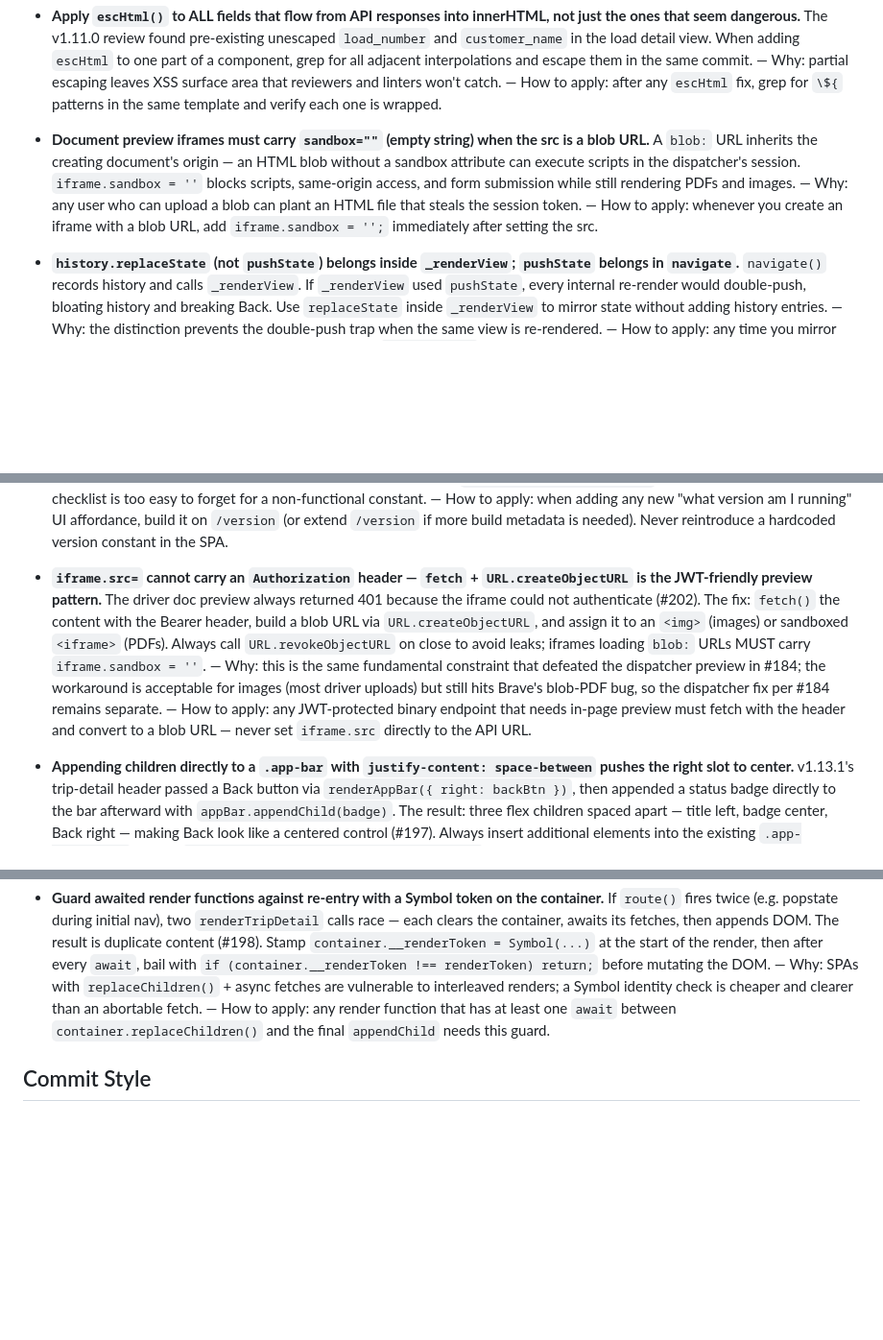
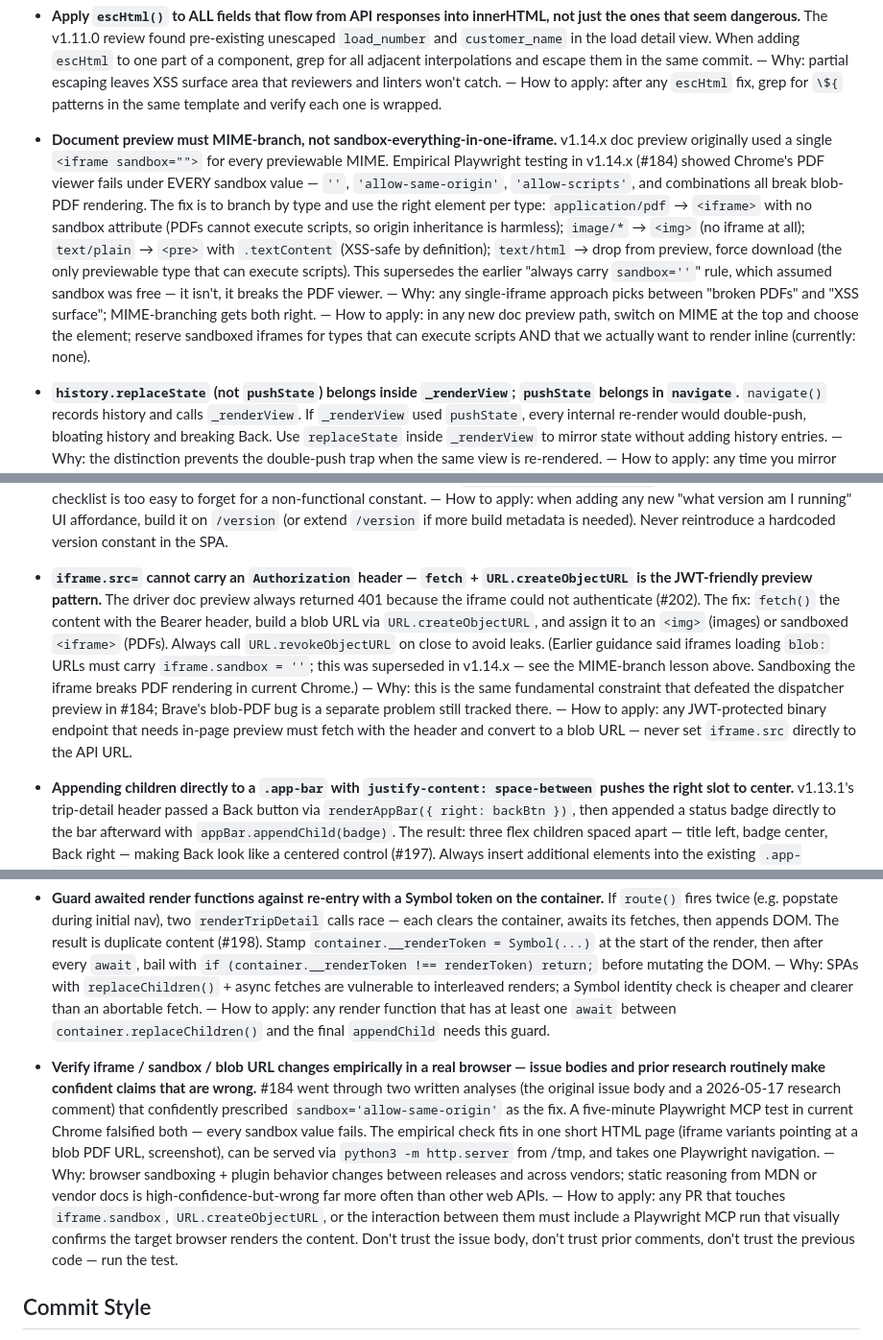
Before and after one commit to olliefms/ollie, a Markdown page: AGENTS.md, 3 parts joined by grey strips. Shown at 96% size. Drawn GitHub-style; blank space fills up the shorter version.

Commit message:
docs: revise doc-preview lessons after Playwright finding in #184
- Replace the "iframes must carry sandbox=''" rule with a
  MIME-branching rule. Empirical testing showed Chrome's PDF
  viewer fails under every sandbox value; the old rule was
  wrong as soon as it was written.
- Note the supersession in the related JWT+blob-URL lesson.
- Add a new lesson requiring Playwright MCP verification for
  any change touching iframe sandbox or blob URLs. #184's
  written analyses (issue body and prior research) were both
  wrong; a five-minute browser test would have prevented
  several rounds of mid-sprint course correction.

Co-Authored-By: Claude with claude-opus-4-7

```diff
--- a/AGENTS.md
+++ b/AGENTS.md
@@ -327,7 +327,7 @@ Trunk-based. Three skills cover the workflow:
 - **`batch_get_*` methods belong on `DbClient`, not in handlers.** Any entity type that appears in list views needs a `batch_get_*` method in its `*_ops.rs` file. Pattern: early-return empty map on empty input; build `id IN (...)` filter string; call `.only_if(filter)` (not `.filter()`); return `HashMap<Uuid, Record>`. — Why: consistency and reuse — handlers and tests can rely on a single well-tested batch path. — How to apply: add `batch_get_*` when writing any new entity type, not only when an N+1 regression is discovered.
 - **A scan cap with in-memory sort diverges from `count_rows` total at deep offsets.** `list_loads` caps the LanceDB scan at 2000 rows then paginates in memory, but `count_rows` returns the full unfiltered total. A client requesting offset > 2000 gets an empty page while the total still shows more records. Document any scan cap with a constant and comment; if load volume grows, raise the cap or switch to cursor pagination. — Why: silent empty pages are confusing and hard to debug. — How to apply: always pair a scan cap with a comment explaining the divergence; add a UI-side offset clamp when building pagination UI.
 - **Apply `escHtml()` to ALL fields that flow from API responses into innerHTML, not just the ones that seem dangerous.** The v1.11.0 review found pre-existing unescaped `load_number` and `customer_name` in the load detail view. When adding `escHtml` to one part of a component, grep for all adjacent interpolations and escape them in the same commit. — Why: partial escaping leaves XSS surface area that reviewers and linters won't catch. — How to apply: after any `escHtml` fix, grep for `\${` patterns in the same template and verify each one is wrapped.
-- **Document preview iframes must carry `sandbox=""` (empty string) when the src is a blob URL.** A `blob:` URL inherits the creating document's origin — an HTML blob without a sandbox attribute can execute scripts in the dispatcher's session. `iframe.sandbox = ''` blocks scripts, same-origin access, and form submission while still rendering PDFs and images. — Why: any user who can upload a blob can plant an HTML file that steals the session token. — How to apply: whenever you create an iframe with a blob URL, add `iframe.sandbox = '';` immediately after setting the src.
+- **Document preview must MIME-branch, not sandbox-everything-in-one-iframe.** v1.14.x doc preview originally used a single `<iframe sandbox="">` for every previewable MIME. Empirical Playwright testing in v1.14.x (#184) showed Chrome's PDF viewer fails under EVERY sandbox value — `''`, `'allow-same-origin'`, `'allow-scripts'`, and combinations all break blob-PDF rendering. The fix is to branch by type and use the right element per type: `application/pdf` → `<iframe>` with no sandbox attribute (PDFs cannot execute scripts, so origin inheritance is harmless); `image/*` → `<img>` (no iframe at all); `text/plain` → `<pre>` with `.textContent` (XSS-safe by definition); `text/html` → drop from preview, force download (the only previewable type that can execute scripts). This supersedes the earlier "always carry `sandbox=''`" rule, which assumed sandbox was free — it isn't, it breaks the PDF viewer. — Why: any single-iframe approach picks between "broken PDFs" and "XSS surface"; MIME-branching gets both right. — How to apply: in any new doc preview path, switch on MIME at the top and choose the element; reserve sandboxed iframes for types that can execute scripts AND that we actually want to render inline (currently: none).
 - **`history.replaceState` (not `pushState`) belongs inside `_renderView`; `pushState` belongs in `navigate`.** `navigate()` records history and calls `_renderView`. If `_renderView` used `pushState`, every internal re-render would double-push, bloating history and breaking Back. Use `replaceState` inside `_renderView` to mirror state without adding history entries. — Why: the distinction prevents the double-push trap when the same view is re-rendered. — How to apply: any time you mirror router state into the URL inside a render helper, use `replaceState`.
 - **CSS design token fallbacks inside `var()` must use the same token from `base.css`, not an arbitrary hex.** `var(--color-warning,#f59e0b)` is wrong when `--color-warning` is defined as `#d97706` in base.css — the fallback and the token disagree. Use `var(--color-warning)` with no fallback (the token is always defined by the time the SPA runs), or use an existing token alias like `--color-warning-soft` when a lighter variant is needed. — Why: disagreeing fallbacks produce inconsistent colors in environments where custom properties fail. — How to apply: before writing any `var(--token,#hex)`, grep base.css to confirm the token exists and check its value.
 - **Driver app convention: no innerHTML in new files.** All files added under `static/driver/components/` and `static/driver/pages/` in v1.13.0 use DOM construction (`document.createElement` + `.textContent`) exclusively. SVG icons are parsed once via `DOMParser` and reused via `cloneNode(true)` (see `static/driver/components/icons.js`). Legacy `login.js` retains its static-string template (no interpolation, safe by inspection) but new code must not adopt the pattern. — Why: avoids the entire class of XSS bugs that #179 caught in the dispatch app. — How to apply: when writing any new driver-app component, use `el.textContent = value` for user-derived fields. Use `el.appendChild(svgFactory())` for icons. Reach for `innerHTML` only when the source is a hardcoded string with no template interpolation.
@@ -342,7 +342,7 @@ Trunk-based. Three skills cover the workflow:
 
 - **Hardcoded version strings in the SPA drift on every release — fetch from `GET /version` instead.** v1.13.1 shipped with the driver Account page still showing `v1.13.0` because `static/driver/pages/account.js` carried a hand-maintained `APP_VERSION` constant disconnected from `Cargo.toml`. v1.13.2 added an unauthenticated `GET /version` endpoint returning `{"version": CARGO_PKG_VERSION}` and a small `utils/version.js` helper that fetches it once per session. — Why: every patch release will silently drift unless the version is sourced from `env!("CARGO_PKG_VERSION")` at runtime. The release checklist is too easy to forget for a non-functional constant. — How to apply: when adding any new "what version am I running" UI affordance, build it on `/version` (or extend `/version` if more build metadata is needed). Never reintroduce a hardcoded version constant in the SPA.
 
-- **`iframe.src=` cannot carry an `Authorization` header — `fetch` + `URL.createObjectURL` is the JWT-friendly preview pattern.** The driver doc preview always returned 401 because the iframe could not authenticate (#202). The fix: `fetch()` the content with the Bearer header, build a blob URL via `URL.createObjectURL`, and assign it to an `<img>` (images) or sandboxed `<iframe>` (PDFs). Always call `URL.revokeObjectURL` on close to avoid leaks; iframes loading `blob:` URLs MUST carry `iframe.sandbox = ''`. — Why: this is the same fundamental constraint that defeated the dispatcher preview in #184; the workaround is acceptable for images (most driver uploads) but still hits Brave's blob-PDF bug, so the dispatcher fix per #184 remains separate. — How to apply: any JWT-protected binary endpoint that needs in-page preview must fetch with the header and convert to a blob URL — never set `iframe.src` directly to the API URL.
+- **`iframe.src=` cannot carry an `Authorization` header — `fetch` + `URL.createObjectURL` is the JWT-friendly preview pattern.** The driver doc preview always returned 401 because the iframe could not authenticate (#202). The fix: `fetch()` the content with the Bearer header, build a blob URL via `URL.createObjectURL`, and assign it to an `<img>` (images) or sandboxed `<iframe>` (PDFs). Always call `URL.revokeObjectURL` on close to avoid leaks. (Earlier guidance said iframes loading `blob:` URLs must carry `iframe.sandbox = ''`; this was superseded in v1.14.x — see the MIME-branch lesson above. Sandboxing the iframe breaks PDF rendering in current Chrome.) — Why: this is the same fundamental constraint that defeated the dispatcher preview in #184; Brave's blob-PDF bug is a separate problem still tracked there. — How to apply: any JWT-protected binary endpoint that needs in-page preview must fetch with the header and convert to a blob URL — never set `iframe.src` directly to the API URL.
 
 - **Appending children directly to a `.app-bar` with `justify-content: space-between` pushes the right slot to center.** v1.13.1's trip-detail header passed a Back button via `renderAppBar({ right: backBtn })`, then appended a status badge directly to the bar afterward with `appBar.appendChild(badge)`. The result: three flex children spaced apart — title left, badge center, Back right — making Back look like a centered control (#197). Always insert additional elements into the existing `.app-bar__right` slot via `appBar.querySelector('.app-bar__right')`, never directly on the bar. — Why: mixing slotted and freely-appended children in the same flex container produces ad-hoc layouts that break on small screens. — How to apply: when adding a badge or any control to an app-bar after the initial render, target the right slot and `insertBefore` to keep the trailing control (typically Back) on the far right.
 
@@ -352,6 +352,8 @@ Trunk-based. Three skills cover the workflow:
 
 - **Guard awaited render functions against re-entry with a Symbol token on the container.** If `route()` fires twice (e.g. popstate during initial nav), two `renderTripDetail` calls race — each clears the container, awaits its fetches, then appends DOM. The result is duplicate content (#198). Stamp `container.__renderToken = Symbol(...)` at the start of the render, then after every `await`, bail with `if (container.__renderToken !== renderToken) return;` before mutating the DOM. — Why: SPAs with `replaceChildren()` + async fetches are vulnerable to interleaved renders; a Symbol identity check is cheaper and clearer than an abortable fetch. — How to apply: any render function that has at least one `await` between `container.replaceChildren()` and the final `appendChild` needs this guard.
 
+- **Verify iframe / sandbox / blob URL changes empirically in a real browser — issue bodies and prior research routinely make confident claims that are wrong.** #184 went through two written analyses (the original issue body and a 2026-05-17 research comment) that confidently prescribed `sandbox='allow-same-origin'` as the fix. A five-minute Playwright MCP test in current Chrome falsified both — every sandbox value fails. The empirical check fits in one short HTML page (iframe variants pointing at a blob PDF URL, screenshot), can be served via `python3 -m http.server` from /tmp, and takes one Playwright navigation. — Why: browser sandboxing + plugin behavior changes between releases and across vendors; static reasoning from MDN or vendor docs is high-confidence-but-wrong far more often than other web APIs. — How to apply: any PR that touches `iframe.sandbox`, `URL.createObjectURL`, or the interaction between them must include a Playwright MCP run that visually confirms the target browser renders the content. Don't trust the issue body, don't trust prior comments, don't trust the previous code — run the test.
+
 ## Commit Style
 
 - Use `feat:`, `fix:`, `refactor:`, `test:`, `chore:` prefixes
```
